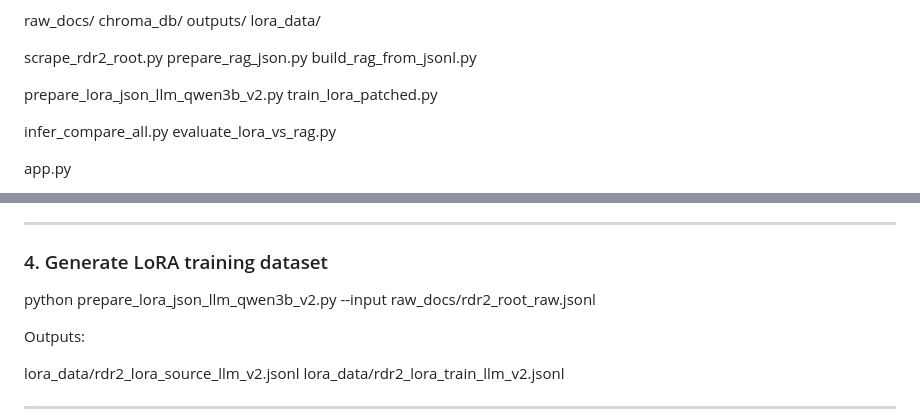
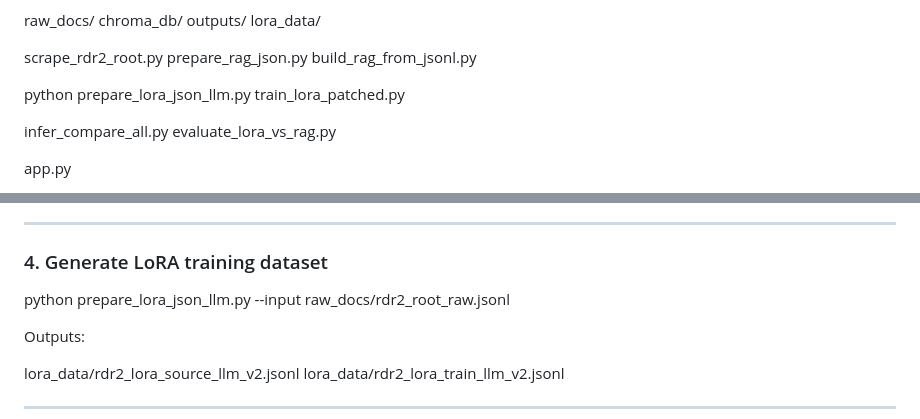
Before and after one commit to Alexxu0520/RAG_Fine-tunning_for_AI_model, a Markdown page: README.md, 2 parts joined by grey strips. Drawn GitHub-style.

Commit message:
Rename LoRA data preparation script

```diff
--- a/README.md
+++ b/README.md
@@ -96,7 +96,7 @@ scrape_rdr2_root.py
 prepare_rag_json.py
 build_rag_from_jsonl.py
 
-prepare_lora_json_llm_qwen3b_v2.py
+python prepare_lora_json_llm.py
 train_lora_patched.py
 
 infer_compare_all.py
@@ -166,7 +166,7 @@ sentence-transformers/all-MiniLM-L6-v2
 
 ### 4. Generate LoRA training dataset
 
-python prepare_lora_json_llm_qwen3b_v2.py --input raw_docs/rdr2_root_raw.jsonl
+python prepare_lora_json_llm.py --input raw_docs/rdr2_root_raw.jsonl
 
 Outputs:
 
```
